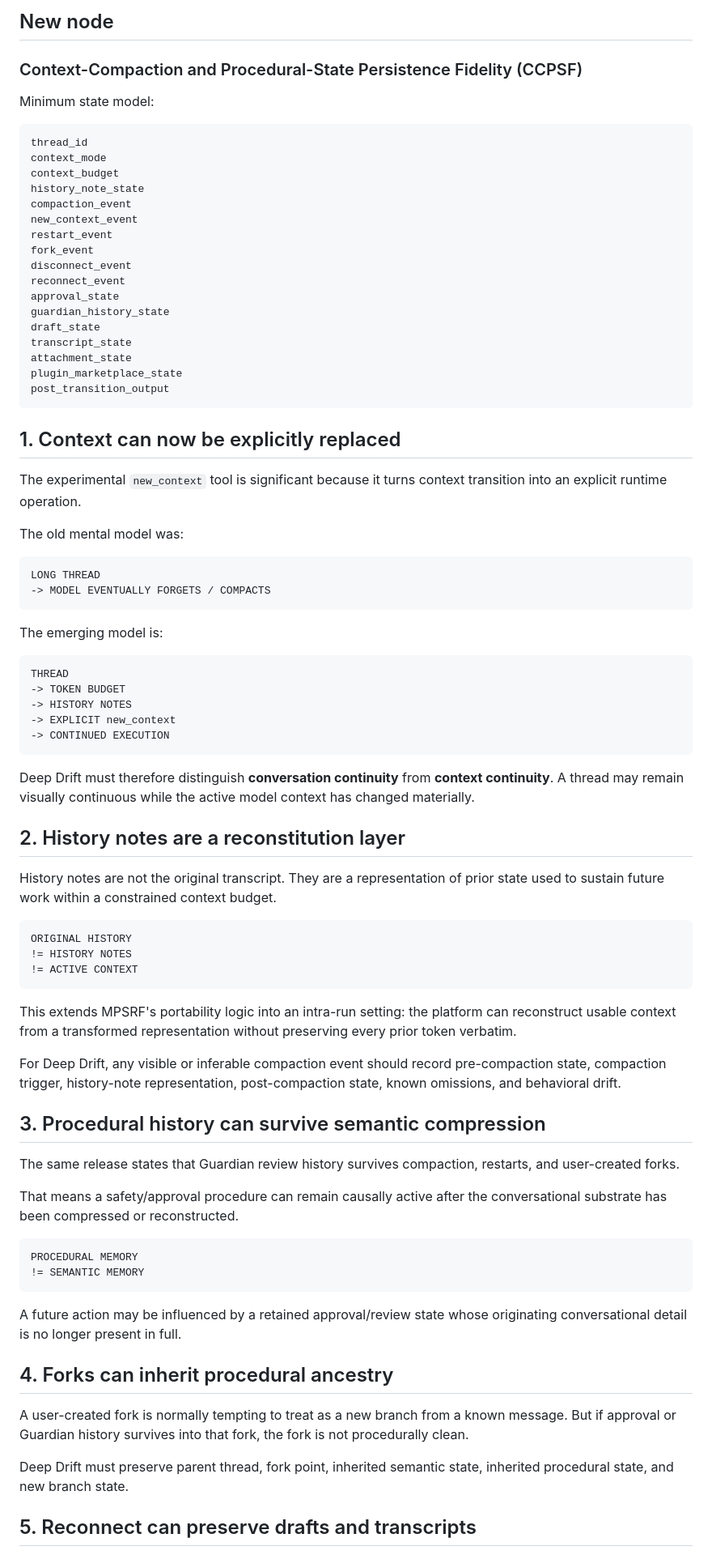
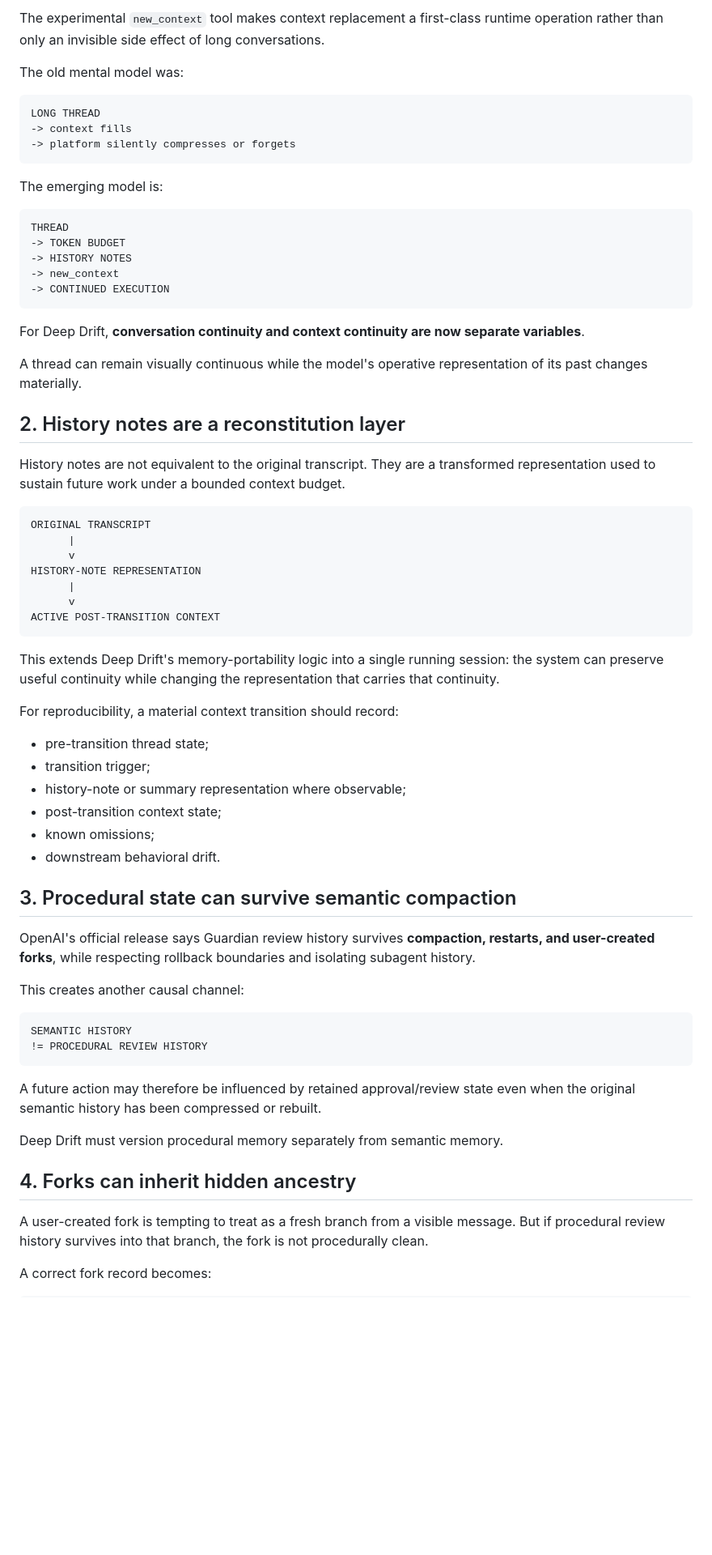
Before and after one commit to DeborahRamMozes/ATOR.Institute., a Markdown page: compiler-evidence/deep-drift-research-log/2026-09-03_context-compaction-and-procedural-state-persistence-fidelity.md, the part around one of its changes. Shown at 81% size. Rendered like a GitHub page; blank space fills up the shorter version.

````diff
--- a/compiler-evidence/deep-drift-research-log/2026-09-03_context-compaction-and-procedural-state-persistence-fidelity.md
+++ b/compiler-evidence/deep-drift-research-log/2026-09-03_context-compaction-and-procedural-state-persistence-fidelity.md
@@ -59,39 +60,12 @@ The research object is the **state survival map across a context transition**.
 
-## New node
-
-### Context-Compaction and Procedural-State Persistence Fidelity (CCPSF)
-
-Minimum state model:
-
-```text
-thread_id
-context_mode
-context_budget
-history_note_state
-compaction_event
-new_context_event
-restart_event
-fork_event
-disconnect_event
-reconnect_event
-approval_state
-guardian_history_state
-draft_state
-transcript_state
-attachment_state
-plugin_marketplace_state
-post_transition_output
-```
-
-## 1. Context can now be explicitly replaced
-
-The experimental `new_context` tool is significant because it turns context transition into an explicit runtime operation.
+The experimental `new_context` tool makes context replacement a first-class runtime operation rather than only an invisible side effect of long conversations.
 
 The old mental model was:
 
 ```text
 LONG THREAD
--> MODEL EVENTUALLY FORGETS / COMPACTS
+-> context fills
+-> platform silently compresses or forgets
 ```
 
 The emerging model is:
@@ -100,44 +74,57 @@ The emerging model is:
 THREAD
 -> TOKEN BUDGET
 -> HISTORY NOTES
--> EXPLICIT new_context
+-> new_context
 -> CONTINUED EXECUTION
 ```
 
-Deep Drift must therefore distinguish **conversation continuity** from **context continuity**. A thread may remain visually continuous while the active model context has changed materially.
+For Deep Drift, **conversation continuity and context continuity are now separate variables**.
+
+A thread can remain visually continuous while the model's operative representation of its past changes materially.
 
 ## 2. History notes are a reconstitution layer
 
-History notes are not the original transcript. They are a representation of prior state used to sustain future work within a constrained context budget.
+History notes are not equivalent to the original transcript. They are a transformed representation used to sustain future work under a bounded context budget.
 
 ```text
-ORIGINAL HISTORY
-!= HISTORY NOTES
-!= ACTIVE CONTEXT
+ORIGINAL TRANSCRIPT
+      |
+      v
+HISTORY-NOTE REPRESENTATION
+      |
+      v
+ACTIVE POST-TRANSITION CONTEXT
 ```
 
-This extends MPSRF's portability logic into an intra-run setting: the platform can reconstruct usable context from a transformed representation without preserving every prior token verbatim.
+This extends Deep Drift's memory-portability logic into a single running session: the system can preserve useful continuity while changing the representation that carries that continuity.
 
-For Deep Drift, any visible or inferable compaction event should record pre-compaction state, compaction trigger, history-note representation, post-compaction state, known omissions, and behavioral drift.
+For reproducibility, a material context transition should record:
 
-## 3. Procedural history can survive semantic compression
+- pre-transition thread state;
+- transition trigger;
+- history-note or summary representation where observable;
+- post-transition context state;
+- known omissions;
+- downstream behavioral drift.
 
-The same release states that Guardian review history survives compaction, restarts, and user-created forks.
+## 3. Procedural state can survive semantic compaction
 
-That means a safety/approval procedure can remain causally active after the conversational substrate has been compressed or reconstructed.
+OpenAI's official release says Guardian review history survives **compaction, restarts, and user-created forks**, while respecting rollback boundaries and isolating subagent history.
+
+This creates another causal channel:
 
 ```text
-PROCEDURAL MEMORY
-!= SEMANTIC MEMORY
+SEMANTIC HISTORY
+!= PROCEDURAL REVIEW HISTORY
 ```
 
-A future action may be influenced by a retained approval/review state whose originating conversational detail is no longer present in full.
+A future action may therefore be influenced by retained approval/review state even when the original semantic history has been compressed or rebuilt.
 
-## 4. Forks can inherit procedural ancestry
+Deep Drift must version procedural memory separately from semantic memory.
 
-A user-created fork is normally tempting to treat as a new branch from a known message. But if approval or Guardian history survives into that fork, the fork is not procedurally clean.
+## 4. Forks can inherit hidden ancestry
 
-Deep Drift must preserve parent thread, fork point, inherited semantic state, inherited procedural state, and new branch state.
+A user-created fork is tempting to treat as a fresh branch from a visible message. But if procedural review history survives into that branch, the fork is not procedurally clean.
 
-## 5. Reconnect can preserve drafts and transcripts
+A correct fork record becomes:
 
````
Also changed, not shown: other parts of compiler-evidence/deep-drift-research-log/2026-09-03_context-compaction-and-procedural-state-persistence-fidelity.md (+151 -92 lines).
